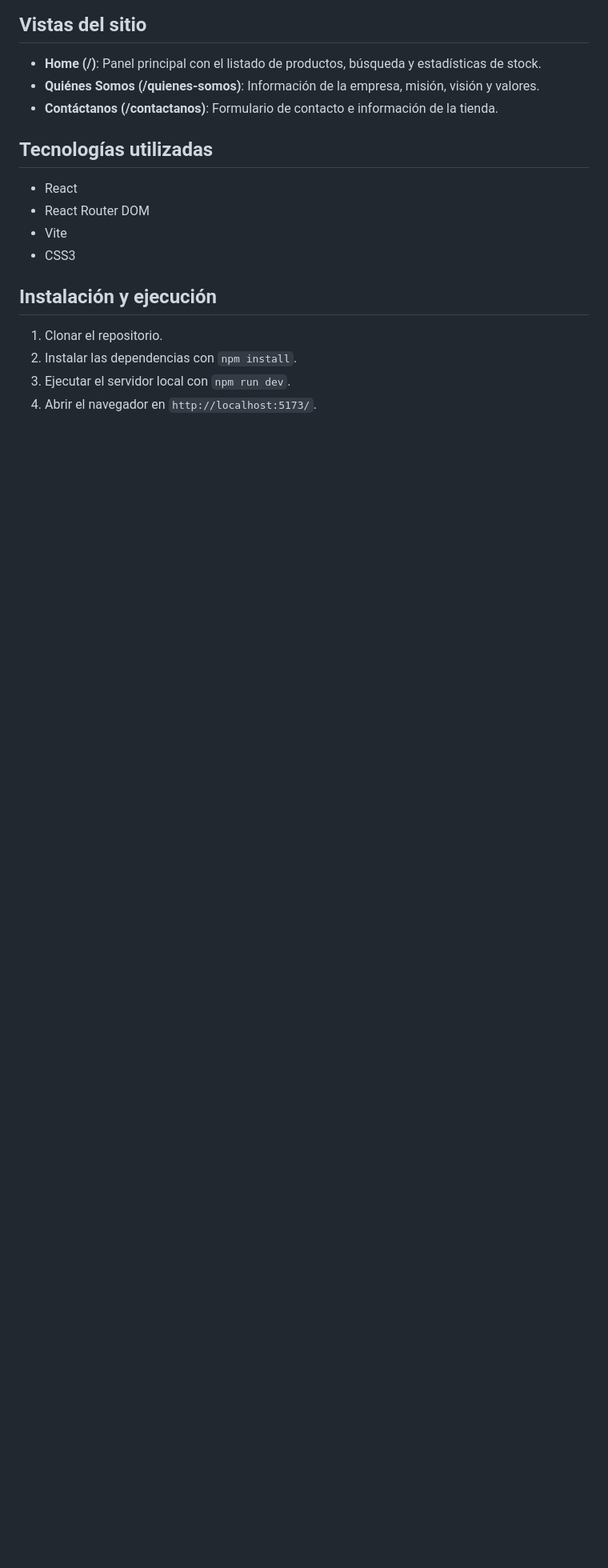
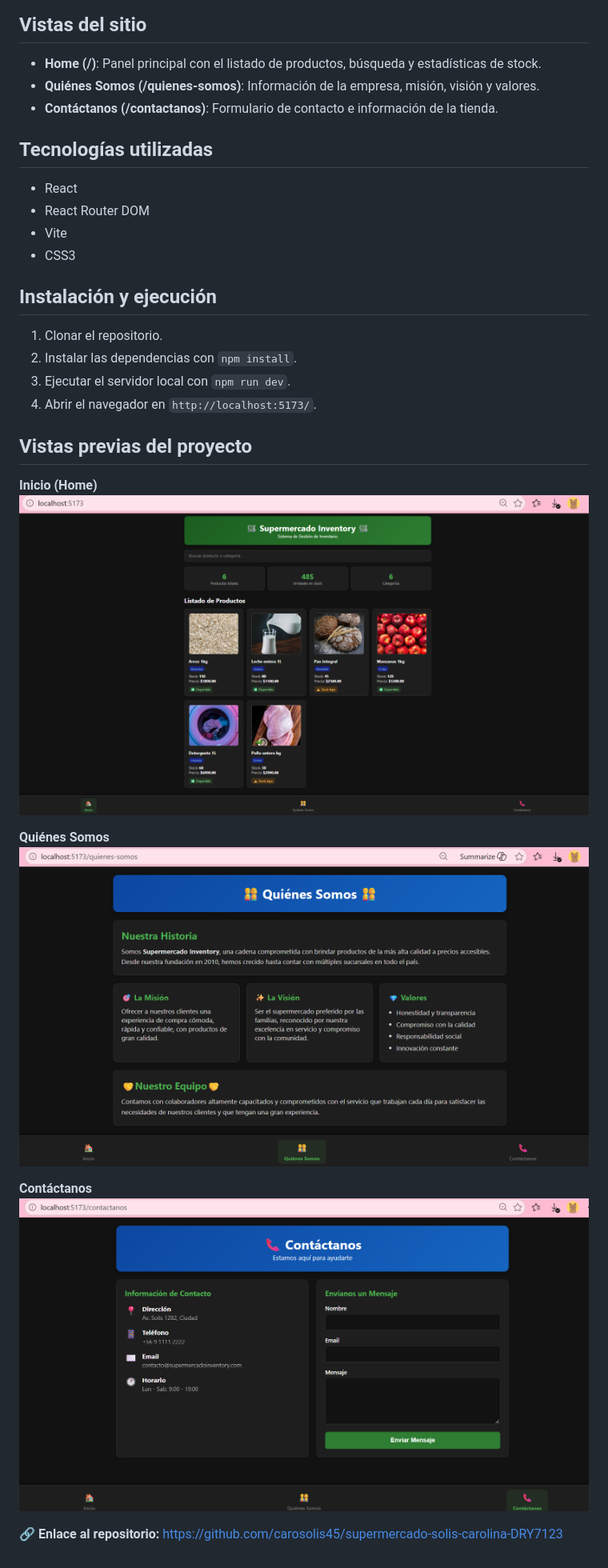
Before and after one commit to carosolis45/supermercado-solis-carolina-DRY7123, a Markdown page: README.md, the part around the change. Shown at 80% size. GitHub-like rendering; pictures changed too: capturas/Captura de pantalla contactanos.png (added), capturas/Captura de pantalla del Supermercado.png (added), capturas/Captura de pantalla quienes somos.png (added); blank space fills up the shorter version.

Commit message:
README finalizado y Capturas

```diff
--- a/README.md
+++ b/README.md
@@ -22,3 +22,17 @@ Incluye navegación entre múltiples pantallas utilizando **React Router**.
 2. Instalar las dependencias con `npm install`.
 3. Ejecutar el servidor local con `npm run dev`.
 4. Abrir el navegador en `http://localhost:5173/`.
+
+## Vistas previas del proyecto
+
+**Inicio (Home)**
+![Captura de pantalla del Supermercado](./capturas/Captura%20de%20pantalla%20del%20Supermercado.png)
+
+**Quiénes Somos**
+![Captura de pantalla Quiénes Somos](./capturas/Captura%20de%20pantalla%20quienes%20somos.png)
+
+**Contáctanos**
+![Captura de pantalla Contáctanos](./capturas/Captura%20de%20pantalla%20contactanos.png)
+
+🔗 **Enlace al repositorio:**
+https://github.com/carosolis45/supermercado-solis-carolina-DRY7123
```
